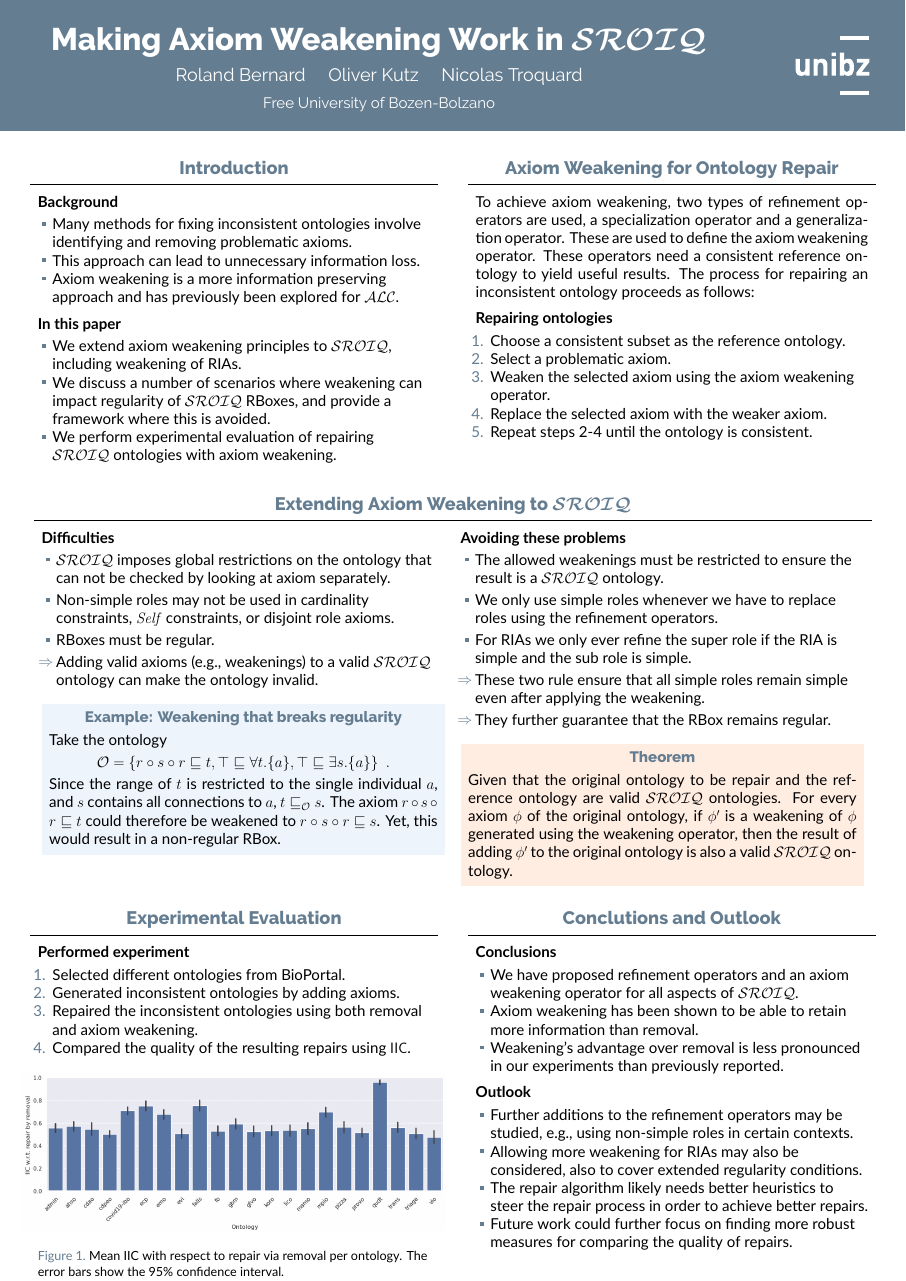
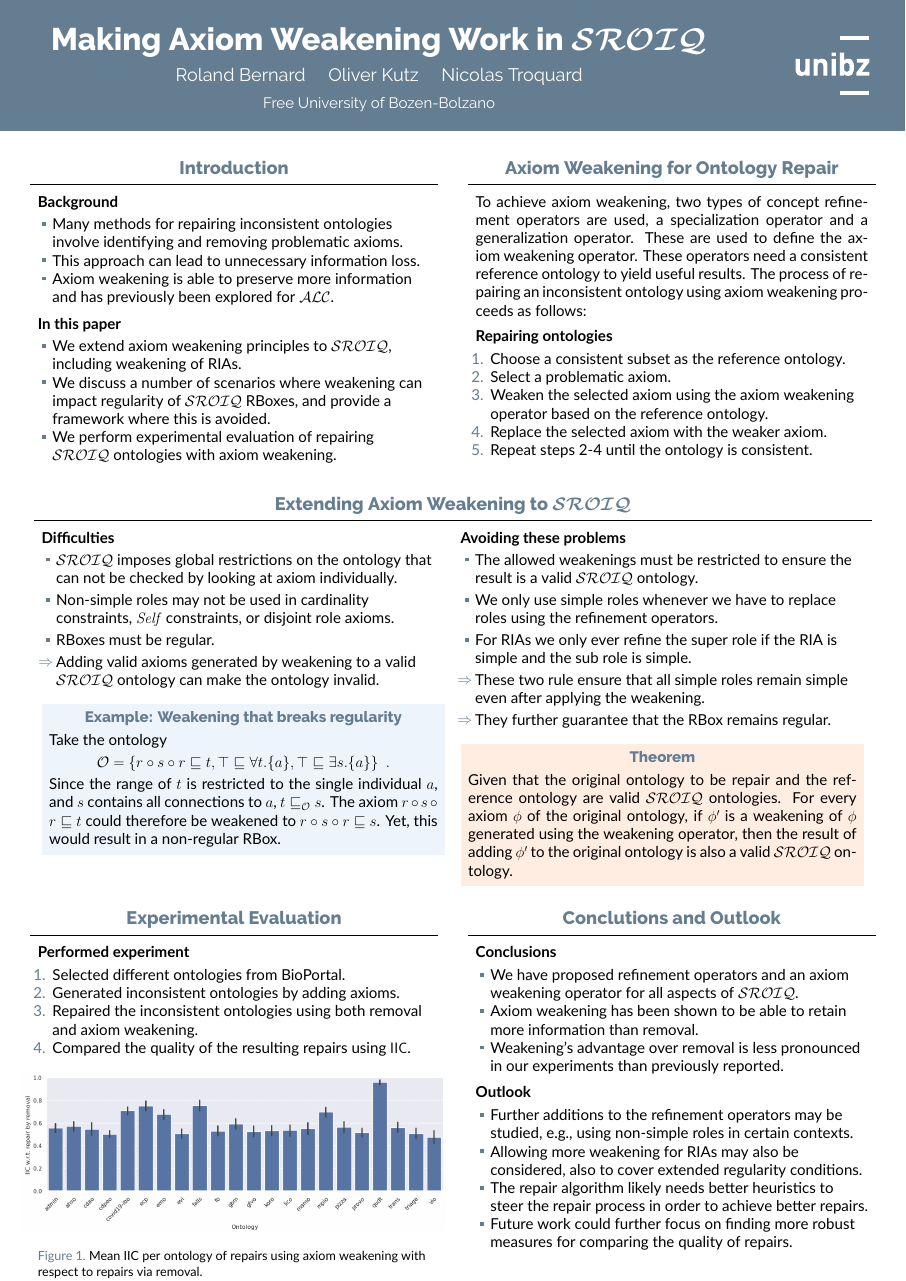
Before and after one commit to rolandbernard/paper-axiom-weakening, a LaTeX poster (poster.tex): the whole page. Compiled offline with XeLaTeX.

Commit message:
Minor refinements

```diff
--- a/poster.tex
+++ b/poster.tex
@@ -71,9 +71,9 @@
   \begin{block}{Introduction}
     \textbf{Background} \vskip-.5ex
     \begin{itemize}
-      \item Many methods for fixing inconsistent ontologies involve identifying and removing problematic axioms.
+      \item Many methods for repairing inconsistent ontologies involve identifying and removing problematic axioms.
       \item This approach can lead to unnecessary information loss.
-      \item Axiom weakening is a more information preserving approach and has previously been explored for \ALC.
+      \item Axiom weakening is able to preserve more information and has previously been explored for \ALC.
     \end{itemize}
 
     \textbf{In this paper} \vskip-.5ex
@@ -89,13 +89,13 @@
 
 \begin{column}{\colwidth}
   \begin{block}{Axiom Weakening for Ontology Repair}
-    To achieve axiom weakening, two types of refinement operators are used, a specialization operator and a generalization operator. These are used to define the axiom weakening operator. These operators need a consistent reference ontology to yield useful results. The process for repairing an inconsistent ontology proceeds as follows:
+    To achieve axiom weakening, two types of concept refinement operators are used, a specialization operator and a generalization operator. These are used to define the axiom weakening operator. These operators need a consistent reference ontology to yield useful results. The process of repairing an inconsistent ontology using axiom weakening proceeds as follows:
 
     \textbf{Repairing ontologies} \vskip-.5ex
     \begin{enumerate}
       \item Choose a consistent subset as the reference ontology.
       \item Select a problematic axiom.
-      \item Weaken the selected axiom using the axiom weakening operator.
+      \item Weaken the selected axiom using the axiom weakening operator based on the reference ontology.
       \item Replace the selected axiom with the weaker axiom.
       \item Repeat steps 2-4 until the ontology is consistent.
     \end{enumerate}
@@ -114,10 +114,10 @@
   \begin{minipage}[t]{0.5\linewidth-1ex}
     \textbf{Difficulties} \vskip-.5ex
     \begin{itemize}
-      \item \SROIQ imposes global restrictions on the ontology that can not be checked by looking at axiom separately.
+      \item \SROIQ imposes global restrictions on the ontology that can not be checked by looking at axiom individually.
       \item Non-simple roles may not be used in cardinality constraints, \self constraints, or disjoint role axioms.
       \item RBoxes must be regular.
-      \item[\raisebox{.2ex}{\lapbox[\width]{.5ex}{$\Rightarrow$}}] Adding valid axioms (e.g., weakenings) to a valid \SROIQ ontology can make the ontology invalid.
+      \item[\raisebox{.2ex}{\lapbox[\width]{.5ex}{$\Rightarrow$}}] Adding valid axioms generated by weakening to a valid \SROIQ ontology can make the ontology invalid.
     \end{itemize}
 
     \begin{exampleblock}{\normalsize Example: Weakening that breaks regularity}
@@ -132,7 +132,7 @@
   \begin{minipage}[t]{0.5\linewidth-1ex}
     \textbf{Avoiding these problems} \vskip-.5ex
     \begin{itemize}
-      \item The allowed weakenings must be restricted to ensure the result is a \SROIQ ontology.
+      \item The allowed weakenings must be restricted to ensure the result is a valid \SROIQ ontology.
       \item We only use simple roles whenever we have to replace roles using the refinement operators.
       \item For RIAs we only ever refine the super role if the RIA is simple and the sub role is simple.
       \item[\raisebox{.2ex}{\lapbox[\width]{.5ex}{$\Rightarrow$}}] These two rule ensure that all simple roles remain simple even after applying the weakening.
@@ -168,7 +168,7 @@
         \centering
         \includegraphics[width=\textwidth+2ex]{figures/iic-remove-ontology-bar.png}
       \end{adjustwidth}
-      \caption{Mean IIC with respect to repair via removal per ontology. The error bars show the 95\% confidence interval.}
+      \caption{Mean IIC per ontology of repairs using axiom weakening with respect to repairs via removal.}
       \label{fig:results-remove}
     \end{figure}
   \end{block}
```
Also changed, not shown: poster.pdf.
